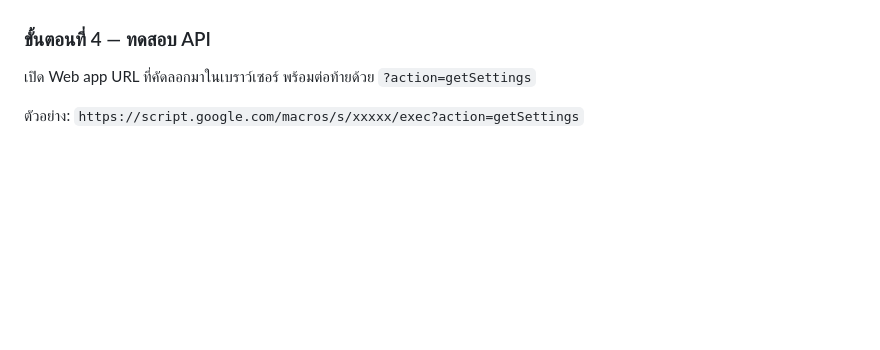
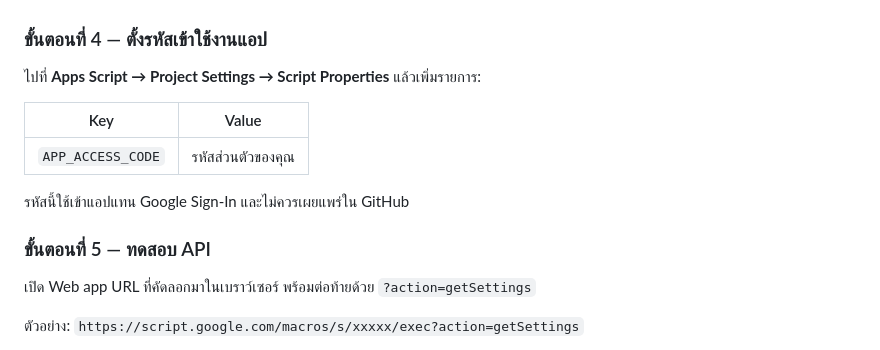
Before and after one commit to aodxx/NN-Sound-Bawmusic, a Markdown page: INSTALL.md, the part around the change. Drawn GitHub-style; blank space fills up the shorter version.

Commit message:
Document session access code setup

```diff
--- a/INSTALL.md
+++ b/INSTALL.md
@@ -31,7 +31,16 @@
 5. ระบบจะขอสิทธิ์การเข้าถึง (Authorize access) — คลิกอนุญาตทั้งหมด (อาจต้องกด "Advanced" → "Go to Bawmusic (unsafe)" เนื่องจากยังไม่ได้ยืนยันแอป — เป็นเรื่องปกติสำหรับสคริปต์ส่วนตัว)
 6. คัดลอก **Web app URL** ที่ได้ (จะมีลักษณะ `https://script.google.com/macros/s/xxxxxxxxxx/exec`)
 
-### ขั้นตอนที่ 4 — ทดสอบ API
+### ขั้นตอนที่ 4 — ตั้งรหัสเข้าใช้งานแอป
+ไปที่ **Apps Script → Project Settings → Script Properties** แล้วเพิ่มรายการ:
+
+| Key | Value |
+|---|---|
+| `APP_ACCESS_CODE` | รหัสส่วนตัวของคุณ |
+
+รหัสนี้ใช้เข้าแอปแทน Google Sign-In และไม่ควรเผยแพร่ใน GitHub
+
+### ขั้นตอนที่ 5 — ทดสอบ API
 เปิด Web app URL ที่คัดลอกมาในเบราว์เซอร์ พร้อมต่อท้ายด้วย `?action=getSettings`
 
 ตัวอย่าง: `https://script.google.com/macros/s/xxxxx/exec?action=getSettings`
```
